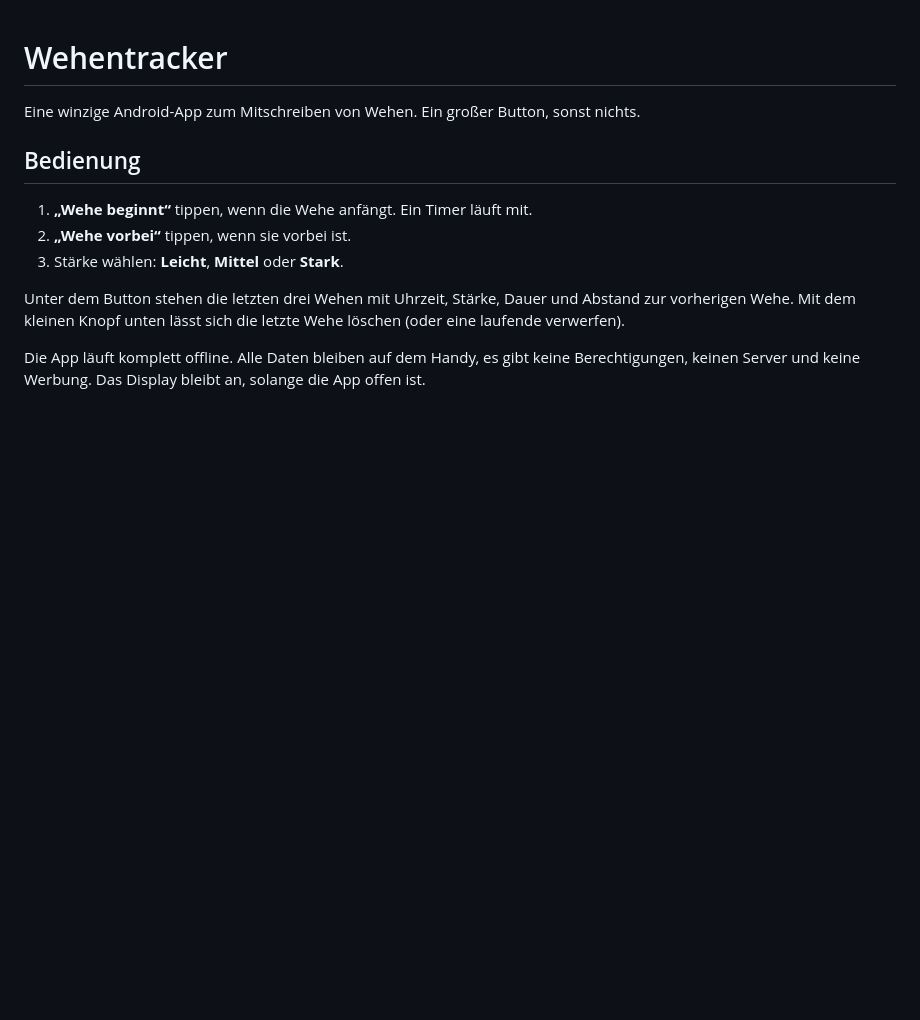
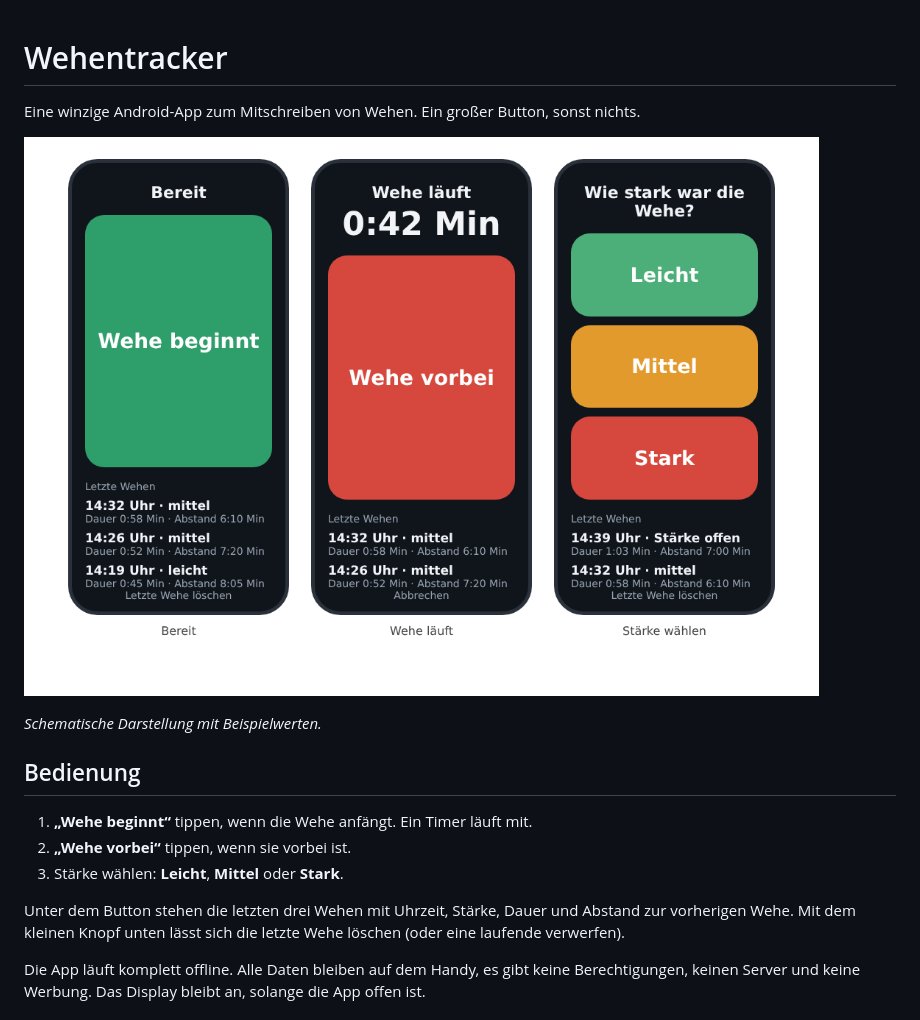
Before and after one commit to alexanderclemen/wehentracker, a Markdown page: README.md, the part around the change. Rendered like a GitHub page; pictures changed too: docs/screens.png (added); blank space fills up the shorter version.

Commit message:
Bild mit den App-Ansichten in die README
Co-Authored-By: Claude Sonnet 5.5 <noreply@anthropic.com>
Claude-Session: https://claude.ai/code/session_01X6fsohQmHEyrnjT48GJxWn

```diff
--- a/README.md
+++ b/README.md
@@ -1,6 +1,10 @@
 # Wehentracker
 
 Eine winzige Android-App zum Mitschreiben von Wehen. Ein großer Button, sonst nichts.
+
+![Die drei Ansichten der App: Bereit, Wehe läuft, Stärke wählen](docs/screens.png)
+
+*Schematische Darstellung mit Beispielwerten.*
 
 ## Bedienung
 
```
